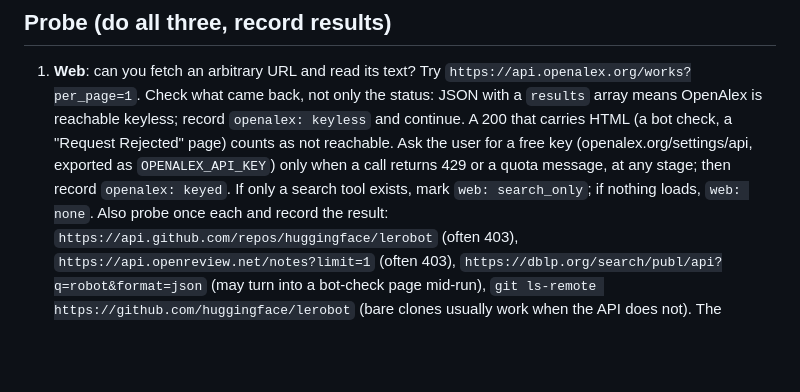
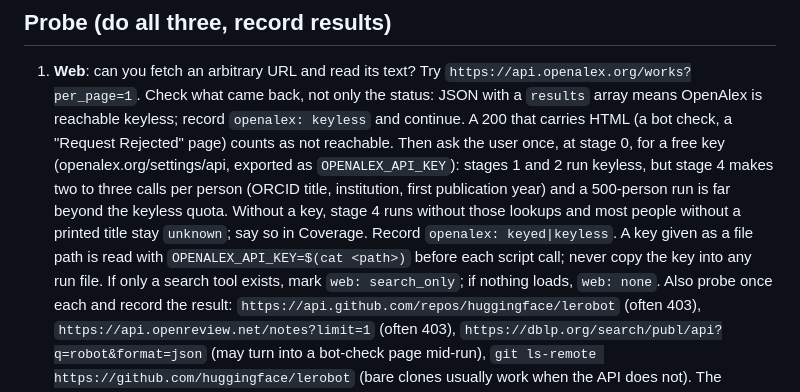
Before and after one commit to likun-fang/talent-scout, a Markdown page: references/00-environment.md, the part around the change. GitHub-like rendering; blank space fills up the shorter version.

Commit message:
docs: ask for the OpenAlex key once at stage 0; stage 4 must run current_affiliation.py
The first real run went keyless because stage 0 said to ask only after a 429, then skipped
the stage-4 lookups: 571 of 602 persons kept their raw affiliation, no first_pub_year, and
317 people without a printed title were cut as unknown.

```diff
--- a/references/00-environment.md
+++ b/references/00-environment.md
@@ -14,8 +14,12 @@ only when the maintainer confirms by hand.
 1. **Web**: can you fetch an arbitrary URL and read its text? Try `https://api.openalex.org/works?per_page=1`.
    Check what came back, not only the status: JSON with a `results` array means OpenAlex is reachable keyless; record
    `openalex: keyless` and continue. A 200 that carries HTML (a bot check, a "Request Rejected" page) counts as not
-   reachable. Ask the user for a free key (openalex.org/settings/api, exported as `OPENALEX_API_KEY`) only when a
-   call returns 429 or a quota message, at any stage; then record `openalex: keyed`. If only a search tool exists,
+   reachable. Then ask the user once, at stage 0, for a free key (openalex.org/settings/api, exported as
+   `OPENALEX_API_KEY`): stages 1 and 2 run keyless, but stage 4 makes two to three calls per person (ORCID title,
+   institution, first publication year) and a 500-person run is far beyond the keyless quota. Without a key, stage 4
+   runs without those lookups and most people without a printed title stay `unknown`; say so in Coverage. Record
+   `openalex: keyed|keyless`. A key given as a file path is read with `OPENALEX_API_KEY=$(cat <path>)` before each
+   script call; never copy the key into any run file. If only a search tool exists,
    mark `web: search_only`; if nothing loads, `web: none`.
    Also probe once each and record the result: `https://api.github.com/repos/huggingface/lerobot` (often 403),
    `https://api.openreview.net/notes?limit=1` (often 403), `https://dblp.org/search/publ/api?q=robot&format=json`
```
Also changed, not shown: SKILL.md (+2 -2 lines).
